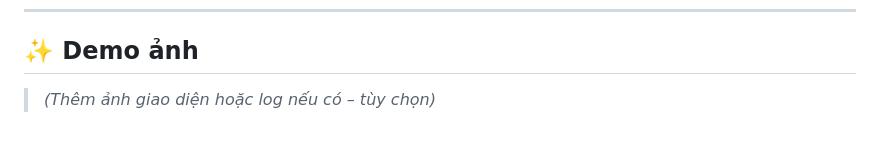
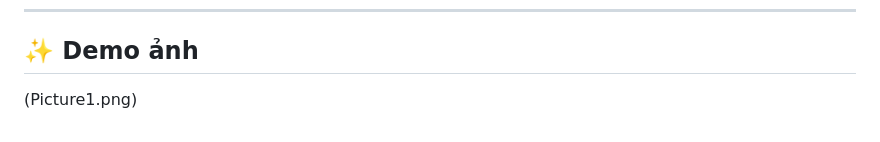
Before and after one commit to wayzedgolden1/ATBMTT, a Markdown page: README.md, the part around the change. Drawn GitHub-style.

```diff
--- a/README.md
+++ b/README.md
@@ -141,4 +141,4 @@ python app_sender.py
 
 ## ✨ Demo ảnh
 
-> *(Thêm ảnh giao diện hoặc log nếu có – tùy chọn)*
+(Picture1.png)
```
